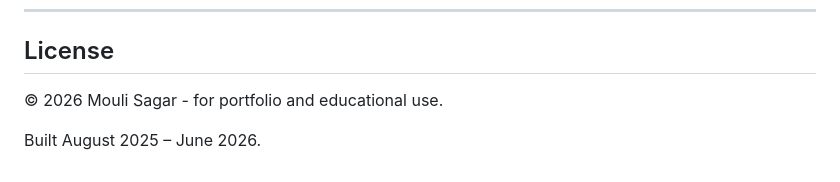
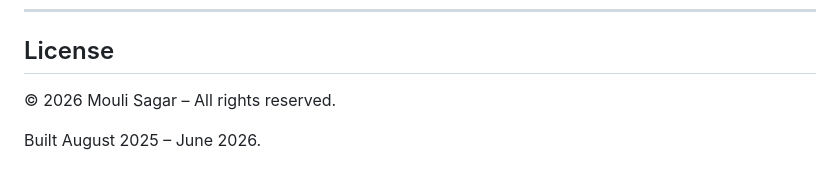
Before and after one commit to sagar4458/PreferenceAI---RLHF-DPO-Annotation-Platform, a Markdown page: README.md, the part around the change. GitHub-like rendering.

```diff
--- a/README.md
+++ b/README.md
@@ -271,6 +271,6 @@ Added pairwise Cohen's kappa via `sklearn.metrics.cohen_kappa_score` across all
 
 ## License
 
-© 2026 Mouli Sagar - for portfolio and educational use.
+© 2026 Mouli Sagar – All rights reserved.
 
 Built August 2025 – June 2026.
```
